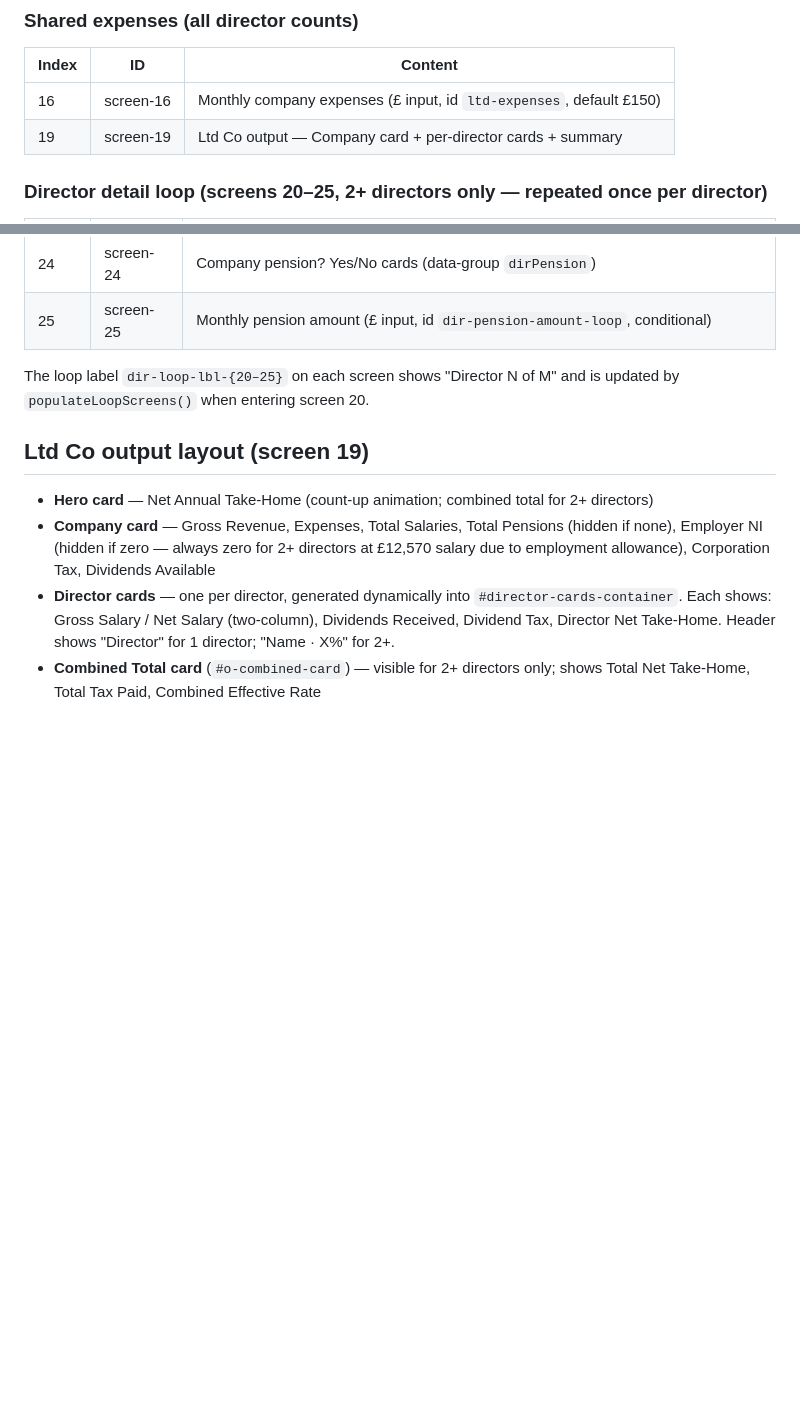
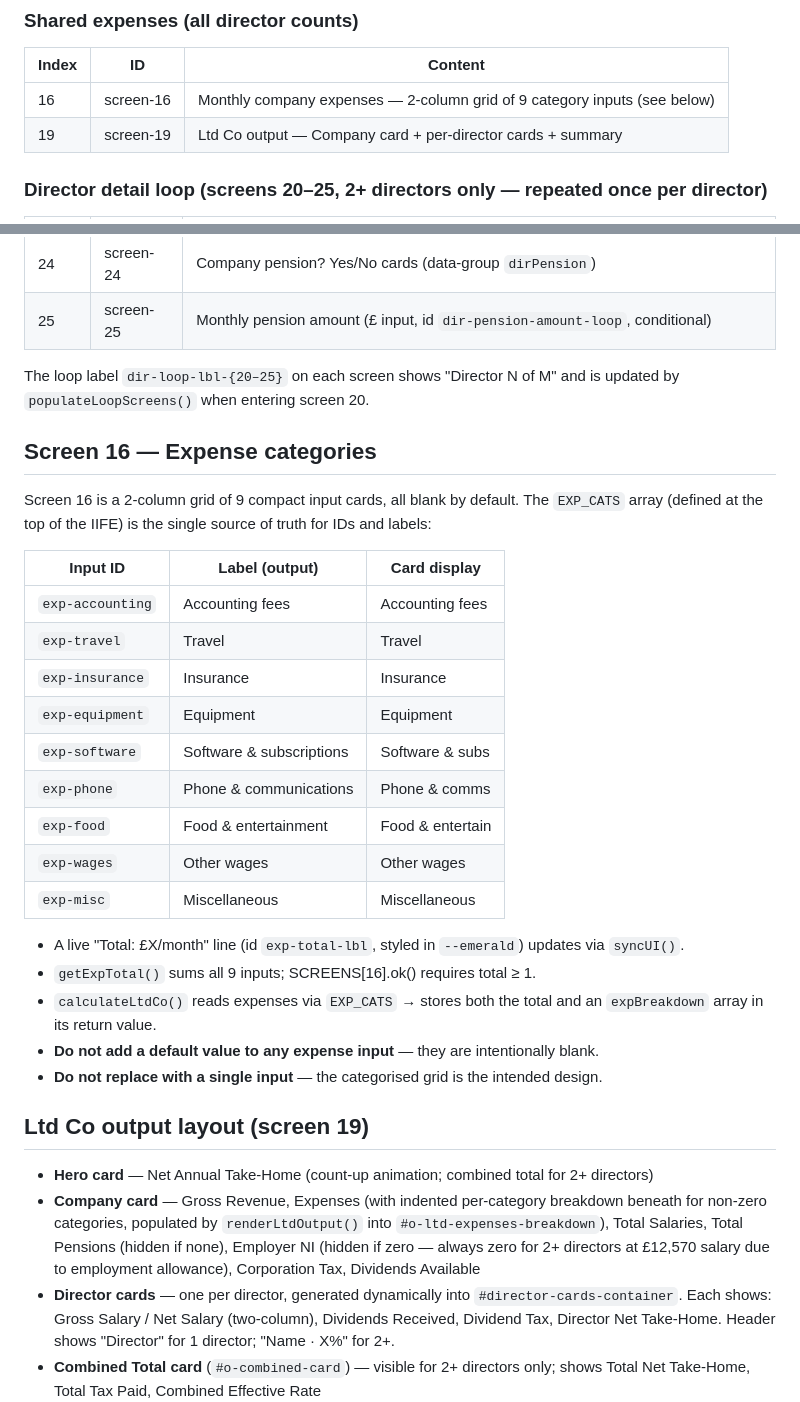
Before and after one commit to zainraza1994/contractor-app, a Markdown page: CLAUDE.md, 2 parts joined by grey strips. GitHub-like rendering; blank space fills up the shorter version.

Commit message:
docs: update CLAUDE.md and README for categorised expense breakdown on screen 16
Documents the EXP_CATS array, getExpTotal helper, per-category output
breakdown, and rules around the expense grid (no defaults, no reverting
to single input). Updates screen maps in both files.

Co-Authored-By: Claude Sonnet 4.6 <noreply@anthropic.com>

```diff
--- a/CLAUDE.md
+++ b/CLAUDE.md
@@ -139,7 +139,7 @@ The JavaScript uses a **history-stack navigation** — not a linear index. Key p
 ### Shared expenses (all director counts)
 | Index | ID | Content |
 |---|---|---|
-| 16 | screen-16 | Monthly company expenses (£ input, id `ltd-expenses`, default £150) |
+| 16 | screen-16 | Monthly company expenses — 2-column grid of 9 category inputs (see below) |
 | 19 | screen-19 | Ltd Co output — Company card + per-director cards + summary |
 
 ### Director detail loop (screens 20–25, 2+ directors only — repeated once per director)
@@ -154,9 +154,31 @@ The JavaScript uses a **history-stack navigation** — not a linear index. Key p
 
 The loop label `dir-loop-lbl-{20–25}` on each screen shows "Director N of M" and is updated by `populateLoopScreens()` when entering screen 20.
 
+## Screen 16 — Expense categories
+Screen 16 is a 2-column grid of 9 compact input cards, all blank by default. The `EXP_CATS` array
+(defined at the top of the IIFE) is the single source of truth for IDs and labels:
+
+| Input ID | Label (output) | Card display |
+|---|---|---|
+| `exp-accounting` | Accounting fees | Accounting fees |
+| `exp-travel` | Travel | Travel |
+| `exp-insurance` | Insurance | Insurance |
+| `exp-equipment` | Equipment | Equipment |
+| `exp-software` | Software & subscriptions | Software & subs |
+| `exp-phone` | Phone & communications | Phone & comms |
+| `exp-food` | Food & entertainment | Food & entertain |
+| `exp-wages` | Other wages | Other wages |
+| `exp-misc` | Miscellaneous | Miscellaneous |
+
+- A live "Total: £X/month" line (id `exp-total-lbl`, styled in `--emerald`) updates via `syncUI()`.
+- `getExpTotal()` sums all 9 inputs; SCREENS[16].ok() requires total ≥ 1.
+- `calculateLtdCo()` reads expenses via `EXP_CATS` → stores both the total and an `expBreakdown` array in its return value.
+- **Do not add a default value to any expense input** — they are intentionally blank.
+- **Do not replace with a single input** — the categorised grid is the intended design.
+
 ## Ltd Co output layout (screen 19)
 - **Hero card** — Net Annual Take-Home (count-up animation; combined total for 2+ directors)
-- **Company card** — Gross Revenue, Expenses, Total Salaries, Total Pensions (hidden if none), Employer NI (hidden if zero — always zero for 2+ directors at £12,570 salary due to employment allowance), Corporation Tax, Dividends Available
+- **Company card** — Gross Revenue, Expenses (with indented per-category breakdown beneath for non-zero categories, populated by `renderLtdOutput()` into `#o-ltd-expenses-breakdown`), Total Salaries, Total Pensions (hidden if none), Employer NI (hidden if zero — always zero for 2+ directors at £12,570 salary due to employment allowance), Corporation Tax, Dividends Available
 - **Director cards** — one per director, generated dynamically into `#director-cards-container`. Each shows: Gross Salary / Net Salary (two-column), Dividends Received, Dividend Tax, Director Net Take-Home. Header shows "Director" for 1 director; "Name · X%" for 2+.
 - **Combined Total card** (`#o-combined-card`) — visible for 2+ directors only; shows Total Net Take-Home, Total Tax Paid, Combined Effective Rate
 - **Net Monthly Take-Home** card — visible for 1 director only
```
Also changed, not shown: README.md (+2 -2 lines).
